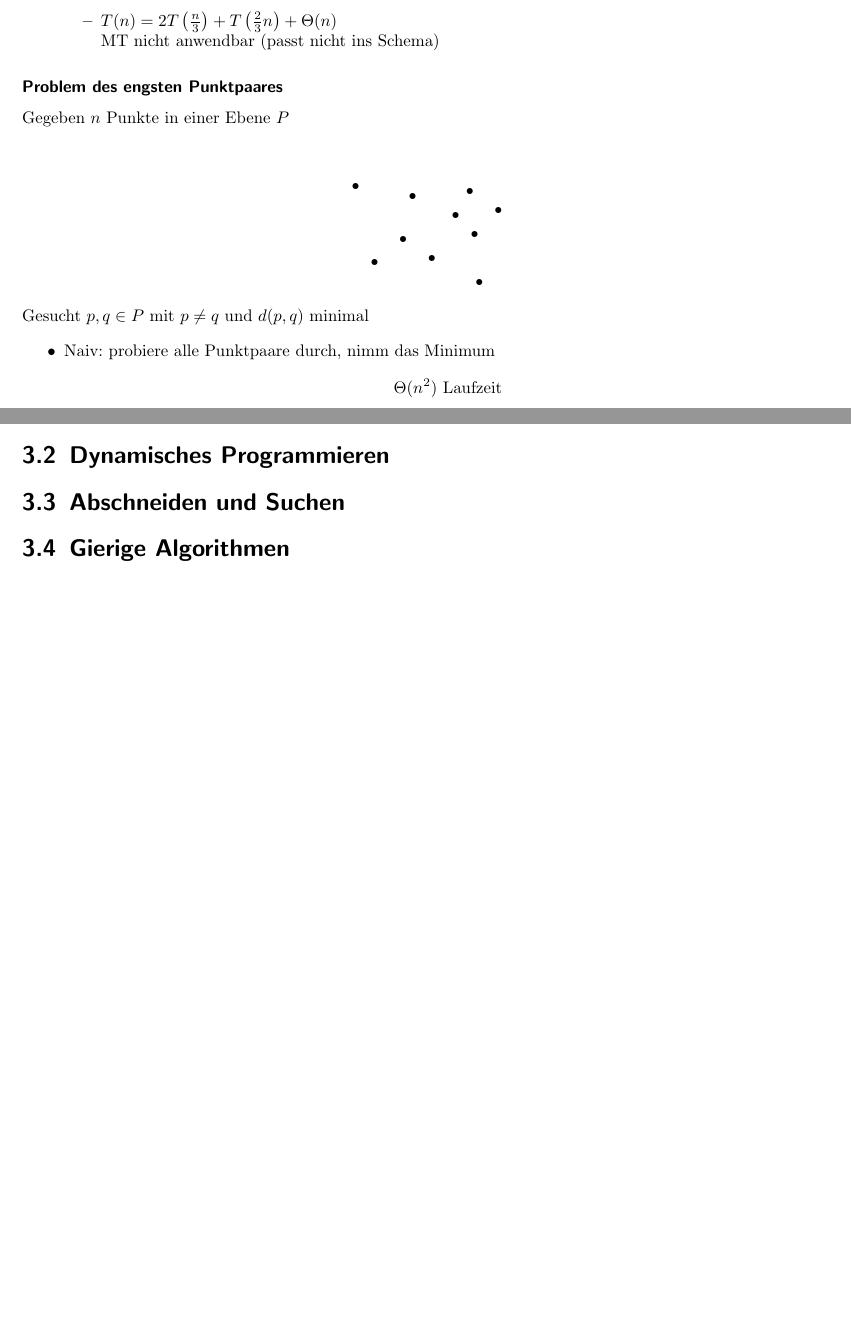
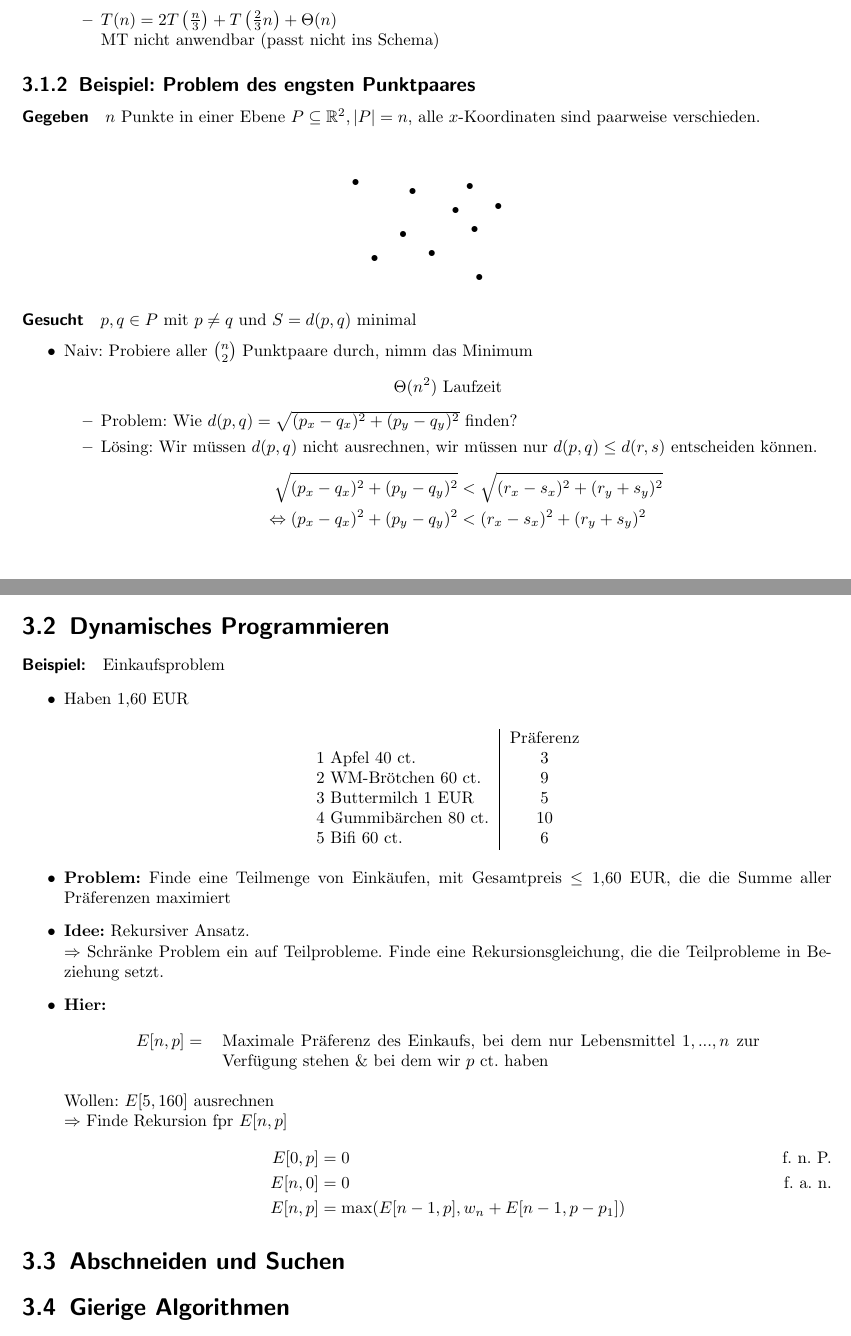
Before and after one commit to miri64/Uni-WS1112, a LaTeX book (HA/mitschrift/mitschrift_hoehere_algorithmik_201112.tex, which reads HA/mitschrift/20111104.tex): two parts of pages 16 and 17 of 23 before the commit and two parts of pages 16 and 18 of 23 after it, joined at a grey line, cut so that both start at the same text, the shorter picture padded with empty space. Compiled offline with LaTeX, dvips and Ghostscript.

Commit message:
[HA]: Mitschrift 7.11.

```diff
--- a/HA/mitschrift/20111104.tex
+++ b/HA/mitschrift/20111104.tex
@@ -1,5 +1,5 @@
-\subsubsection{Problem des engsten Punktpaares}
-Gegeben $n$ Punkte in einer Ebene $P$
+\subsection{Beispiel: Problem des engsten Punktpaares}
+\paragraph*{Gegeben} $n$ Punkte in einer Ebene $P \subseteq \mathbb{R}^2, |P| = n$, alle $x$-Koordinaten sind paarweise verschieden.
 \begin{center}
  \begin{pspicture}(0,0)(3,3)
   \psdot(0,2.1)\psdot(0.4,0.5)\psdot(1,1)\psdot(1.2,1.9)
@@ -7,11 +7,19 @@ Gegeben $n$ Punkte in einer Ebene $P$
   \psdot(2.5,1.1)\psdot(2.6,0.1)\psdot(3,1.6)
  \end{pspicture}
 \end{center}
-Gesucht $p, q \in P$ mit $p \neq q$ und $d(p,q)$ minimal
+\paragraph*{Gesucht} $p, q \in P$ mit $p \neq q$ und $S = d(p,q)$ minimal
 \begin{itemize}
- \item Naiv: probiere alle Punktpaare durch, nimm das Minimum
+ \item Naiv: Probiere aller $\binom{n}{2}$ Punktpaare durch, nimm das Minimum
          \[\Theta(n^2)\ \text{Laufzeit}\]
- \item Schnelle mit Devide \& Conquer:
+        \begin{itemize}
+         \item Problem: Wie $d(p,q) = \sqrt{(p_x - q_x)^2 + (p_y - q_y)^2}$ finden?
+         \item Lösing: Wir müssen $d(p,q)$ nicht ausrechnen, wir müssen nur $d(p,q) \leq d(r,s)$ entscheiden können.
+                \begin{align*}
+                 \sqrt{(p_x - q_x)^2 + (p_y - q_y)^2} &< \sqrt{(r_x - s_x)^2 + (r_y + s_y)^2} \\
+                 \Leftrightarrow (p_x - q_x)^2 + (p_y - q_y)^2 &< (r_x - s_x)^2 + (r_y + s_y)^2
+                \end{align*}
+        \end{itemize}
+ \item Schneller mit Devide \& Conquer:
          \begin{itemize}
           \item  Teile die Punktmenge in zwei Hälften
           \item  Sortiere nach $x$-Koordinate
--- a/HA/mitschrift/mitschrift_hoehere_algorithmik_201112.tex
+++ b/HA/mitschrift/mitschrift_hoehere_algorithmik_201112.tex
@@ -8,6 +8,7 @@
 \usepackage[ngerman]{babel}
 \usepackage[utf8]{inputenc}
 \usepackage{amsmath, amsthm, amssymb}
+\usepackage{marvosym}
 
 % Zeichensatz
 \usepackage[colorlinks,%
@@ -108,8 +109,8 @@
 \input{20111028}
 \input{20111031}
 \input{20111104}
+\input{20111107}
 
-\section{Dynamisches Programmieren}
 \section{Abschneiden und Suchen}
 \section{Gierige Algorithmen}
 \section{Lineares Programmieren}
```
Also changed, not shown: HA/mitschrift/20111031.tex (+4 -4 lines), HA/mitschrift/20111107.tex (added, +66 -0 lines), HA/mitschrift/20111104.tex (27 more changed lines).
